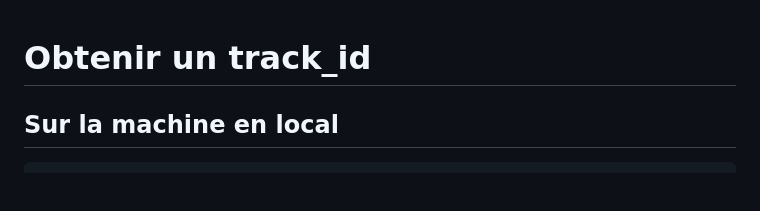
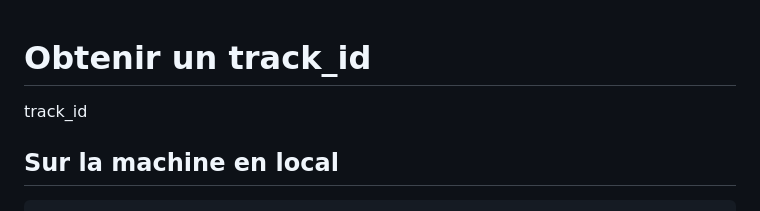
Before and after one commit to donnatchris/CMMConseils, a Markdown page: powershell.md, the part around the change. Rendered like a GitHub page; blank space fills up the shorter version.

Commit message:
Add track_id section to powershell.md

```diff
--- a/powershell.md
+++ b/powershell.md
@@ -1,4 +1,5 @@
 # Obtenir un track_id
+track_id
 
 ## Sur la machine en local
 
```
